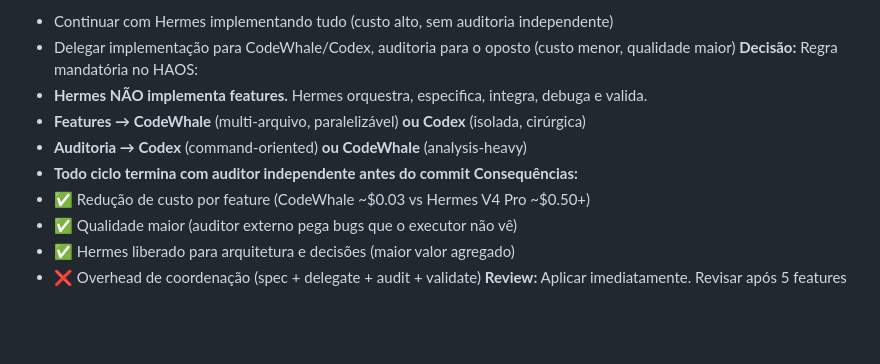
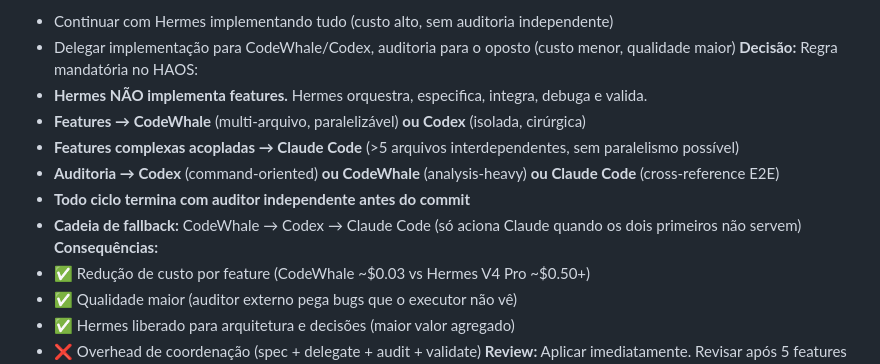
Before and after one commit to Penhall/haos, a Markdown page: projects/openmontage-saas/decisions.md, the part around the change. Rendered like a GitHub page; blank space fills up the shorter version.

```diff
--- a/projects/openmontage-saas/decisions.md
+++ b/projects/openmontage-saas/decisions.md
@@ -153,8 +153,10 @@ Decisões de arquitetura e design tomadas durante o desenvolvimento.
 **Decisão:** Regra mandatória no HAOS:
 - **Hermes NÃO implementa features.** Hermes orquestra, especifica, integra, debuga e valida.
 - **Features → CodeWhale** (multi-arquivo, paralelizável) **ou Codex** (isolada, cirúrgica)
-- **Auditoria → Codex** (command-oriented) **ou CodeWhale** (analysis-heavy)
+- **Features complexas acopladas → Claude Code** (>5 arquivos interdependentes, sem paralelismo possível)
+- **Auditoria → Codex** (command-oriented) **ou CodeWhale** (analysis-heavy) **ou Claude Code** (cross-reference E2E)
 - **Todo ciclo termina com auditor independente antes do commit**
+- **Cadeia de fallback:** CodeWhale → Codex → Claude Code (só aciona Claude quando os dois primeiros não servem)
 **Consequências:**
 - ✅ Redução de custo por feature (CodeWhale ~$0.03 vs Hermes V4 Pro ~$0.50+)
 - ✅ Qualidade maior (auditor externo pega bugs que o executor não vê)
```
Also changed, not shown: COMMAND_CENTER.md (+28 -3 lines).
